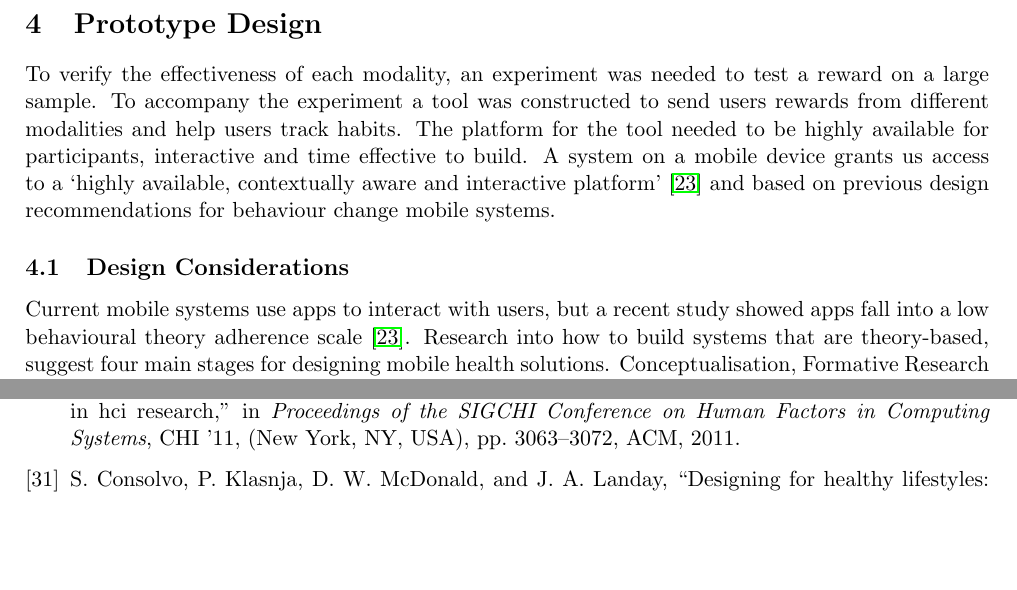
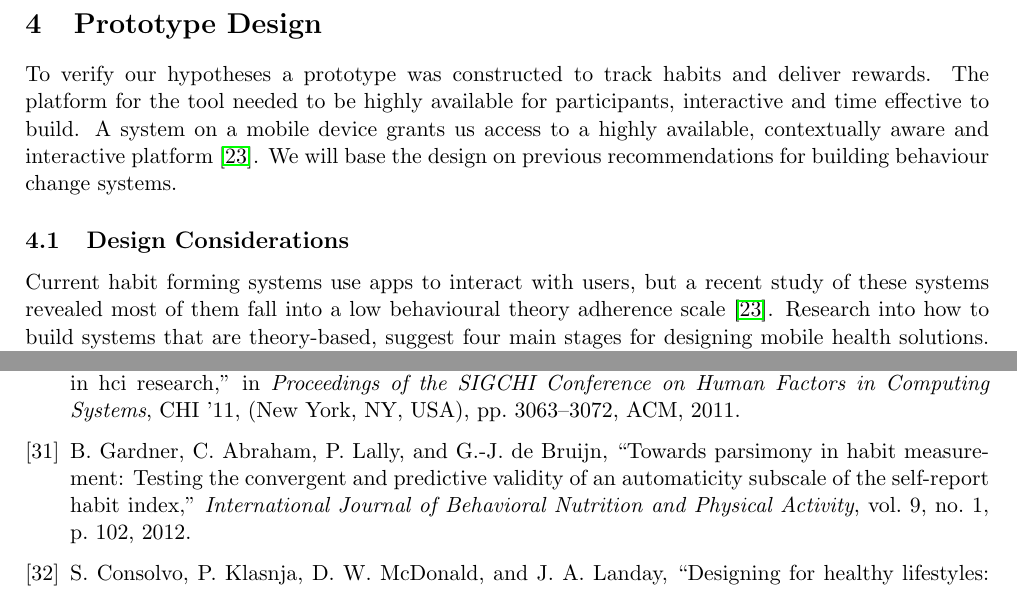
Before and after one commit to harrymt/masters-thesis, a LaTeX thesis (thesis/main.tex, which reads thesis/chapters/4_design.tex): two parts of pages 17 and 38 of 38 before the commit and two parts of pages 17 and 38 of 39 after it, joined at a grey line, cut so that both start at the same text, the shorter picture padded with empty space. Compiled offline with pdfLaTeX.

Commit message:
Fixed wording in design and implementation

```diff
--- a/thesis/chapters/4_design.tex
+++ b/thesis/chapters/4_design.tex
@@ -2,13 +2,12 @@
 \newpage
 \section{Prototype Design}
 
-To verify the effectiveness of each modality, an experiment was needed to test a reward on a large sample.
-To accompany the experiment a tool was constructed to send users rewards from different modalities and help users track habits. The platform for the tool needed to be highly available for participants, interactive and time effective to build.
-A system on a mobile device grants us access to a `highly available, contextually aware and interactive platform'~\cite{article_mhealth} and based on previous design recommendations for behaviour change mobile systems.
+To verify our hypotheses a prototype was constructed to track habits and deliver rewards. The platform for the tool needed to be highly available for participants, interactive and time effective to build.
+A system on a mobile device grants us access to a highly available, contextually aware and interactive platform~\cite{article_mhealth}. We will base the design on previous recommendations for building behaviour change systems.
 
 \subsection{Design Considerations}
 
-Current mobile systems use apps to interact with users, but a recent study showed apps fall into a low behavioural theory adherence scale~\cite{article_mhealth}.
+Current habit forming systems use apps to interact with users, but a recent study of these systems revealed most of them fall into a low behavioural theory adherence scale~\cite{article_mhealth}.
 Research into how to build systems that are theory-based, suggest four main stages for designing mobile health solutions. Conceptualisation, Formative Research and Pretesting,
 Pilot trials and Evaluation trials~\cite{article_mhealth}. The first two stages use the Behaviour Change Wheel~\cite{article_behaviour_change_wheel}
 (a framework for planning health behaviour interventions), to understand the behaviour, better define the characteristics and form the mobile concept into a prototype.
```
Also changed, not shown: thesis/chapters/5_implementation.tex (+4 -2 lines), thesis/chapters/4_design.tex (2 more changed lines).
